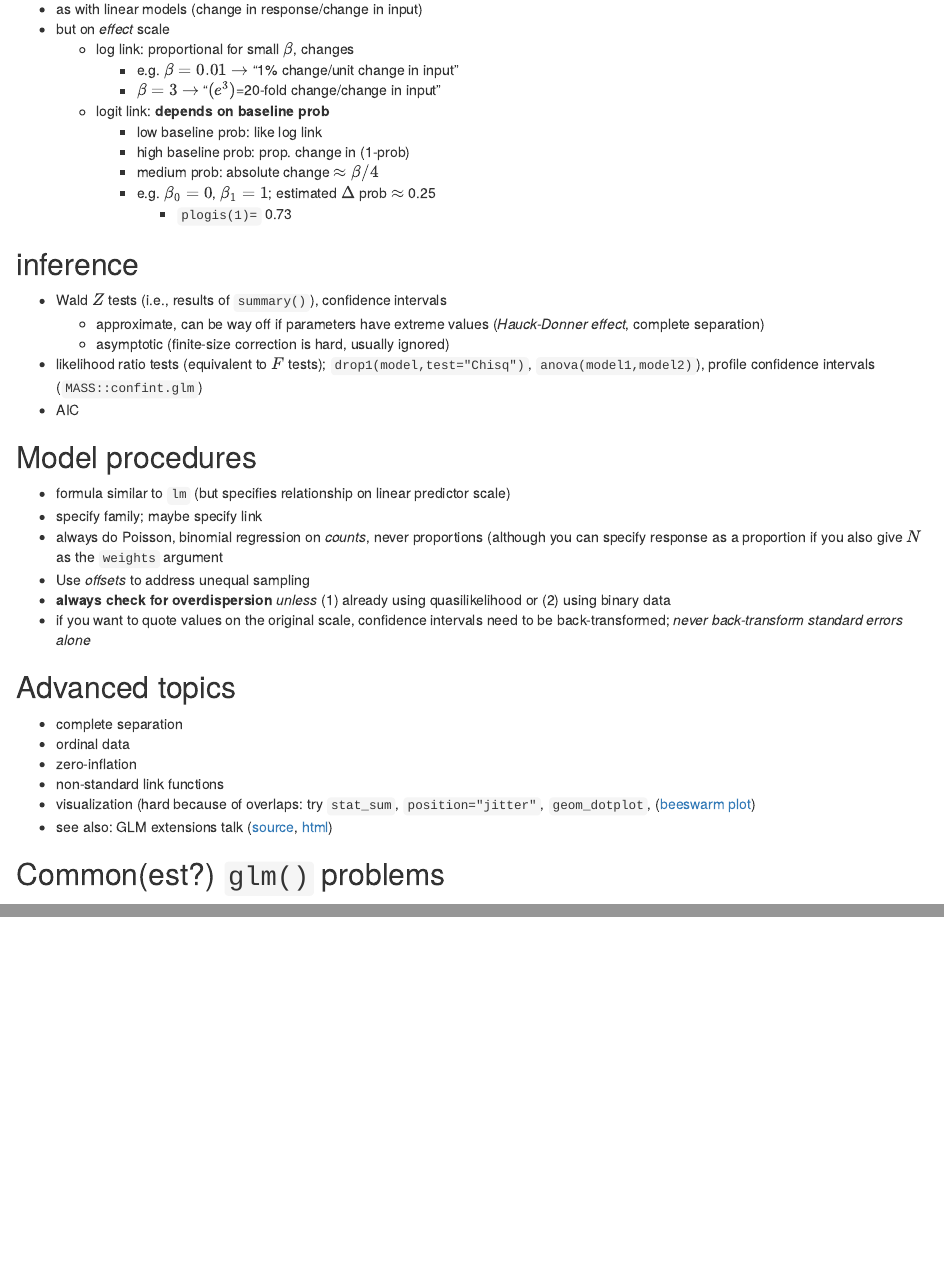
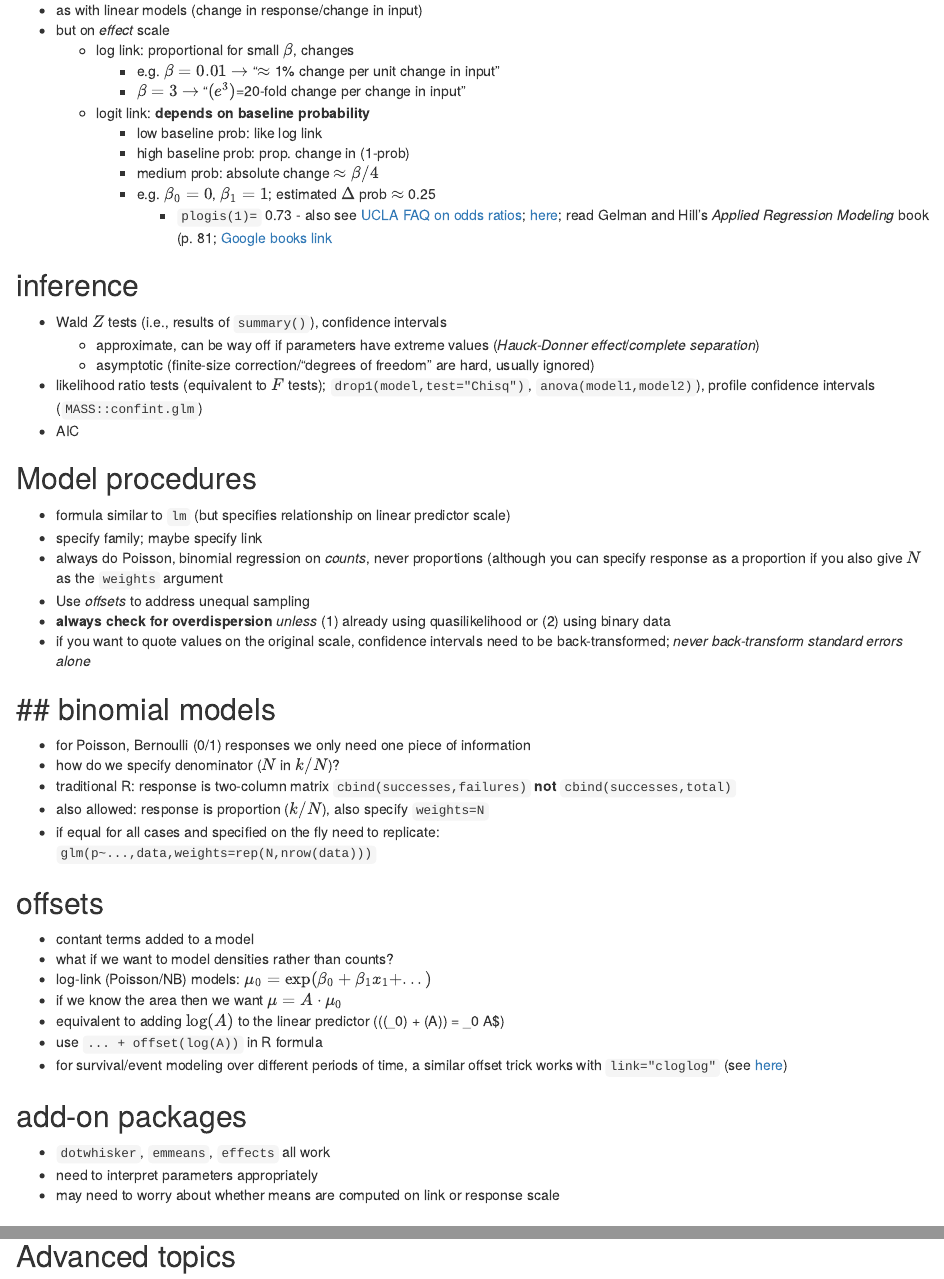
Before and after one commit to mac-theobio/QMEE, an R Markdown document (Generalized_linear_models.rmd): the page in a window 1100 px wide, from 2480 px down before the commit and from 2500 px down after it, so that both start at the same text, and a second part further down, joined at a grey line. Rendered offline with R 4.5, knitr and Pandoc, with nearby package versions.

Commit message:
working on GLM materials

```diff
--- a/Generalized_linear_models.rmd
+++ b/Generalized_linear_models.rmd
@@ -123,20 +123,21 @@ curve(qlogis(x),from=plogis(-4),to=plogis(4),xlab="x (probability)",ylab="logit(
 - as with linear models (change in response/change in input)
 - but on *effect* scale
     - log link: proportional for small $\beta$, changes
-	     - e.g. $\beta=0.01 \to$ "1% change/unit change in input"
-		 - $\beta=3 \to$ "$(e^3)$=`r round(exp(3))`-fold change/change in input"
-    - logit link: **depends on baseline prob**
+	     - e.g. $\beta=0.01 \to$ "$\approx$ 1% change per unit change in input"
+		 - $\beta=3 \to$ "$(e^3)$=`r round(exp(3))`-fold change per change in input"
+    - logit link: **depends on baseline probability**
 	     - low baseline prob: like log link
 		 - high baseline prob: prop. change in (1-prob)
 		 - medium prob: absolute change $\approx \beta/4$
 		 - e.g. $\beta_0=0$, $\beta_1=1$; estimated $\Delta$ prob $\approx$ 0.25
 		      - `plogis(1)=` `r round(plogis(1),2)`
+		  - also see [UCLA FAQ on odds ratios](https://stats.idre.ucla.edu/other/mult-pkg/faq/general/faq-how-do-i-interpret-odds-ratios-in-logistic-regression/); [here](http://www.mypolyuweb.hk/~sjpolit/logisticregression.html); read Gelman and Hill's *Applied Regression Modeling* book (p. 81; [Google books link](https://books.google.ca/books?id=lV3DIdV0F9AC&printsec=frontcover&dq=gelman+hill+logistic+parameter&hl=en&sa=X&ved=0ahUKEwjt8Zq_1-bgAhUqzIMKHTl0D3EQ6AEIKjAA#v=snippet&q=divide%20by%204&f=false)
 
 ## inference
 
 - Wald $Z$ tests (i.e., results of `summary()`), confidence intervals
-	- approximate, can be way off if parameters have extreme values (*Hauck-Donner effect*, complete separation)
-	- asymptotic (finite-size correction is hard, usually ignored)
+	- approximate, can be way off if parameters have extreme values (*Hauck-Donner effect*/*complete separation*)
+	- asymptotic (finite-size correction/"degrees of freedom" are hard, usually ignored)
 - likelihood ratio tests (equivalent to  $F$ tests); `drop1(model,test="Chisq")`, `anova(model1,model2)`), profile confidence intervals (`MASS::confint.glm`)
 - AIC
 
@@ -148,6 +149,31 @@ curve(qlogis(x),from=plogis(-4),to=plogis(4),xlab="x (probability)",ylab="logit(
 - Use *offsets* to address unequal sampling
 - **always check for overdispersion** *unless* (1) already using quasilikelihood or (2) using binary data
 - if you want to quote values on the original scale, confidence intervals need to be back-transformed; *never back-transform standard errors alone*
+
+## ## binomial models
+
+- for Poisson, Bernoulli (0/1) responses we only need one piece of information
+- how do we specify denominator ($N$ in $k/N$)?
+- traditional R: response is two-column matrix `cbind(successes,failures)` **not** `cbind(successes,total)`
+- also allowed: response is proportion ($k/N$), also specify `weights=N`
+- if equal for all cases and specified on the fly need to replicate:
+`glm(p~...,data,weights=rep(N,nrow(data)))`
+
+## offsets
+
+- contant terms added to a model
+- what if we want to model densities rather than counts?
+- log-link (Poisson/NB) models: $\mu_0 = \exp(\beta_0 + \beta_1 x_1 + ...)$
+- if we know the area then we want $\mu = A \cdot \mu_0$
+- equivalent to adding $\log(A)$ to the linear predictor (\exp(\log(\mu_0) + \log(A)) = \mu_0 \cdot A$)
+- use `... + offset(log(A))` in R formula
+- for survival/event modeling over different periods of time, a similar offset trick works with `link="cloglog"` (see [here](https://stats.stackexchange.com/questions/148699/modelling-a-binary-outcome-when-census-interval-varies))
+
+## add-on packages
+
+- `dotwhisker`, `emmeans`, `effects` all work
+- need to interpret parameters appropriately
+- may need to worry about whether means are computed on link or response scale
 
 ## Advanced topics
 
--- a/lizards.csv
+++ b/lizards.csv
@@ -1,4 +1,4 @@
-"","grahami","opalinus","height","diameter","light","time","N","gfrac"
+"obs","grahami","opalinus","height","diameter","light","time","N","gfrac"
 "1",20,2,"<5ft","<=2in","sunny","early",22,0.909090909090909
 "2",8,1,"<5ft","<=2in","sunny","midday",9,0.888888888888889
 "3",4,4,"<5ft","<=2in","sunny","late",8,0.5
```
Also changed, not shown: index.md (+2 -2 lines), Generalized_linear_models.md (deleted), Generalized_linear_models.rmd (6 more changed lines).
